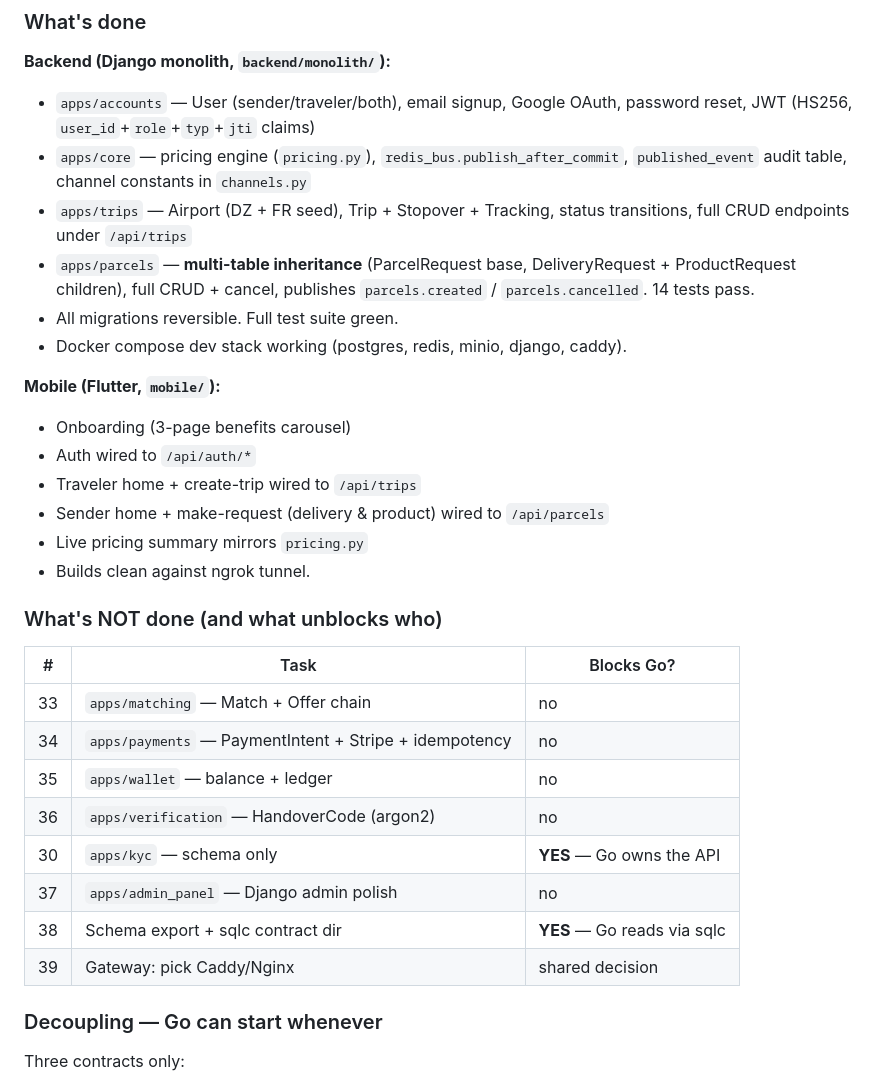
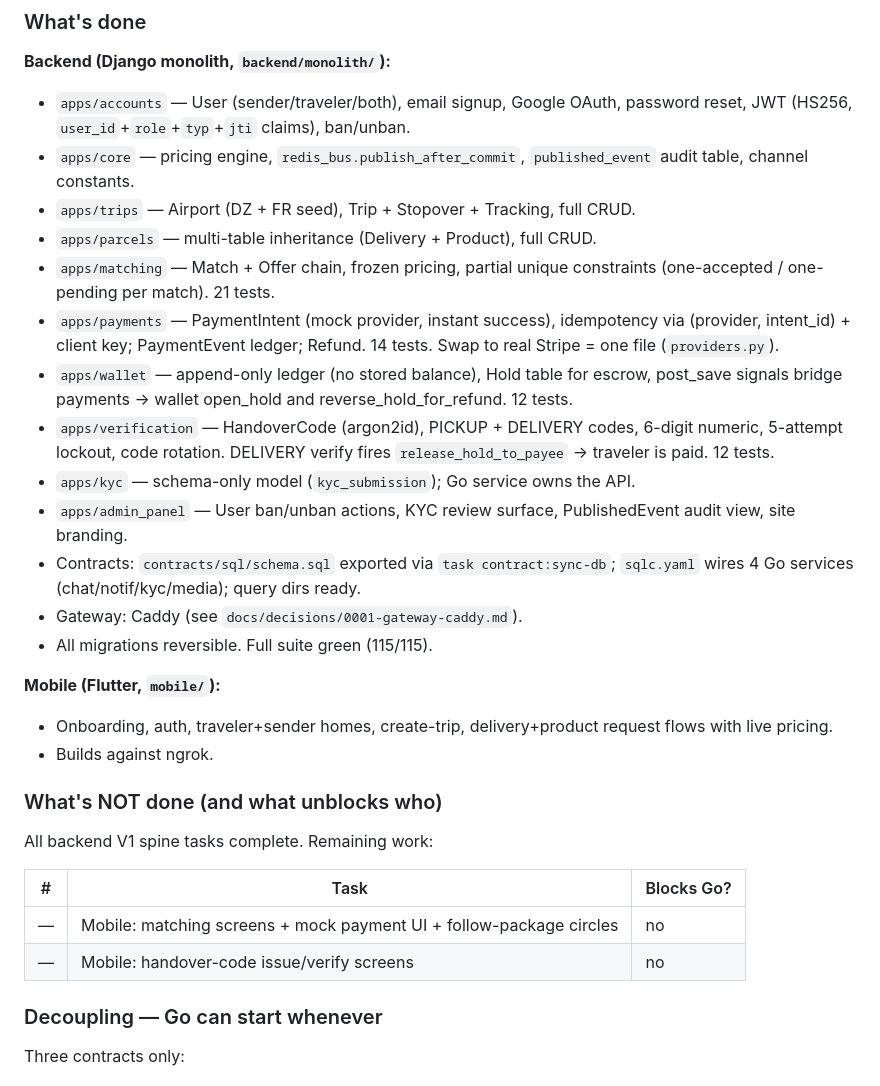
Before and after one commit to is-bo/shiptripis, a Markdown page: CLAUDE.md, the part around one of its changes. Drawn GitHub-style.

```diff
--- a/CLAUDE.md
+++ b/CLAUDE.md
@@ -13,37 +13,43 @@ across the two contributors. ARCHITECTURE.md is the *what*; this file is the
 
 **Backend (Django monolith, `backend/monolith/`):**
 - `apps/accounts` — User (sender/traveler/both), email signup, Google OAuth,
-  password reset, JWT (HS256, `user_id`+`role`+`typ`+`jti` claims)
-- `apps/core` — pricing engine (`pricing.py`), `redis_bus.publish_after_commit`,
-  `published_event` audit table, channel constants in `channels.py`
-- `apps/trips` — Airport (DZ + FR seed), Trip + Stopover + Tracking,
-  status transitions, full CRUD endpoints under `/api/trips`
-- `apps/parcels` — **multi-table inheritance** (ParcelRequest base,
-  DeliveryRequest + ProductRequest children), full CRUD + cancel,
-  publishes `parcels.created` / `parcels.cancelled`. 14 tests pass.
-- All migrations reversible. Full test suite green.
-- Docker compose dev stack working (postgres, redis, minio, django, caddy).
+  password reset, JWT (HS256, `user_id`+`role`+`typ`+`jti` claims), ban/unban.
+- `apps/core` — pricing engine, `redis_bus.publish_after_commit`,
+  `published_event` audit table, channel constants.
+- `apps/trips` — Airport (DZ + FR seed), Trip + Stopover + Tracking, full CRUD.
+- `apps/parcels` — multi-table inheritance (Delivery + Product), full CRUD.
+- `apps/matching` — Match + Offer chain, frozen pricing, partial unique
+  constraints (one-accepted / one-pending per match). 21 tests.
+- `apps/payments` — PaymentIntent (mock provider, instant success), idempotency
+  via (provider, intent_id) + client key; PaymentEvent ledger; Refund. 14 tests.
+  Swap to real Stripe = one file (`providers.py`).
+- `apps/wallet` — append-only ledger (no stored balance), Hold table for
+  escrow, post_save signals bridge payments → wallet open_hold and
+  reverse_hold_for_refund. 12 tests.
+- `apps/verification` — HandoverCode (argon2id), PICKUP + DELIVERY codes,
+  6-digit numeric, 5-attempt lockout, code rotation. DELIVERY verify fires
+  `release_hold_to_payee` → traveler is paid. 12 tests.
+- `apps/kyc` — schema-only model (`kyc_submission`); Go service owns the API.
+- `apps/admin_panel` — User ban/unban actions, KYC review surface,
+  PublishedEvent audit view, site branding.
+- Contracts: `contracts/sql/schema.sql` exported via `task contract:sync-db`;
+  `sqlc.yaml` wires 4 Go services (chat/notif/kyc/media); query dirs ready.
+- Gateway: Caddy (see `docs/decisions/0001-gateway-caddy.md`).
+- All migrations reversible. Full suite green (115/115).
 
 **Mobile (Flutter, `mobile/`):**
-- Onboarding (3-page benefits carousel)
-- Auth wired to `/api/auth/*`
-- Traveler home + create-trip wired to `/api/trips`
-- Sender home + make-request (delivery & product) wired to `/api/parcels`
-- Live pricing summary mirrors `pricing.py`
-- Builds clean against ngrok tunnel.
+- Onboarding, auth, traveler+sender homes, create-trip, delivery+product
+  request flows with live pricing.
+- Builds against ngrok.
 
 ### What's NOT done (and what unblocks who)
 
+All backend V1 spine tasks complete. Remaining work:
+
 | # | Task | Blocks Go? |
 |---|---|---|
-| 33 | `apps/matching` — Match + Offer chain | no |
-| 34 | `apps/payments` — PaymentIntent + Stripe + idempotency | no |
-| 35 | `apps/wallet` — balance + ledger | no |
-| 36 | `apps/verification` — HandoverCode (argon2) | no |
-| 30 | `apps/kyc` — schema only | **YES** — Go owns the API |
-| 37 | `apps/admin_panel` — Django admin polish | no |
-| 38 | Schema export + sqlc contract dir | **YES** — Go reads via sqlc |
-| 39 | Gateway: pick Caddy/Nginx | shared decision |
+| — | Mobile: matching screens + mock payment UI + follow-package circles | no |
+| — | Mobile: handover-code issue/verify screens | no |
 
 ### Decoupling — Go can start whenever
 
```
Also changed, not shown: other parts of CLAUDE.md (+1 -1 lines), docs/decisions/0001-gateway-caddy.md (added, +64 -0 lines).
